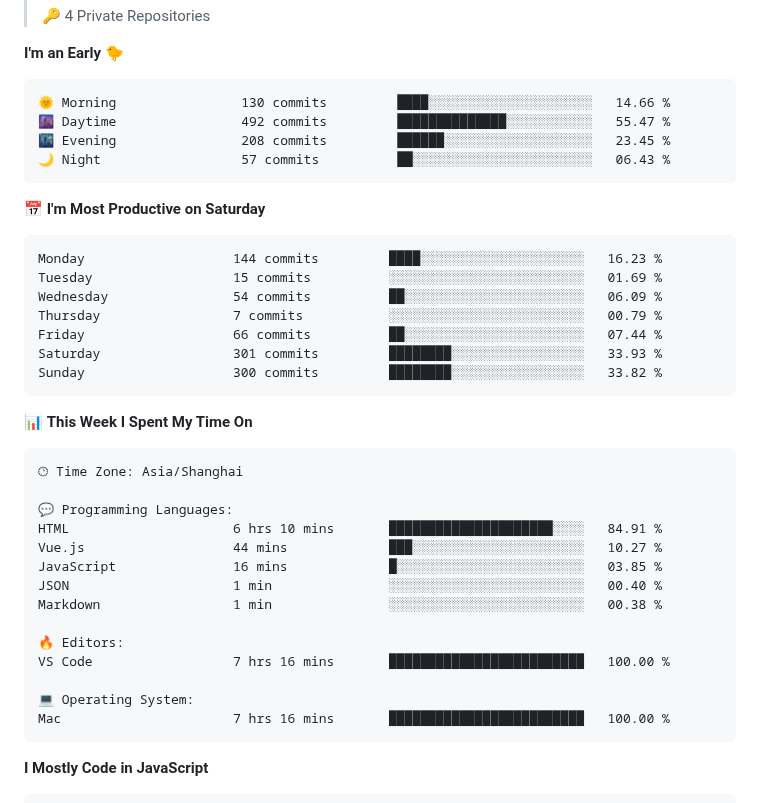
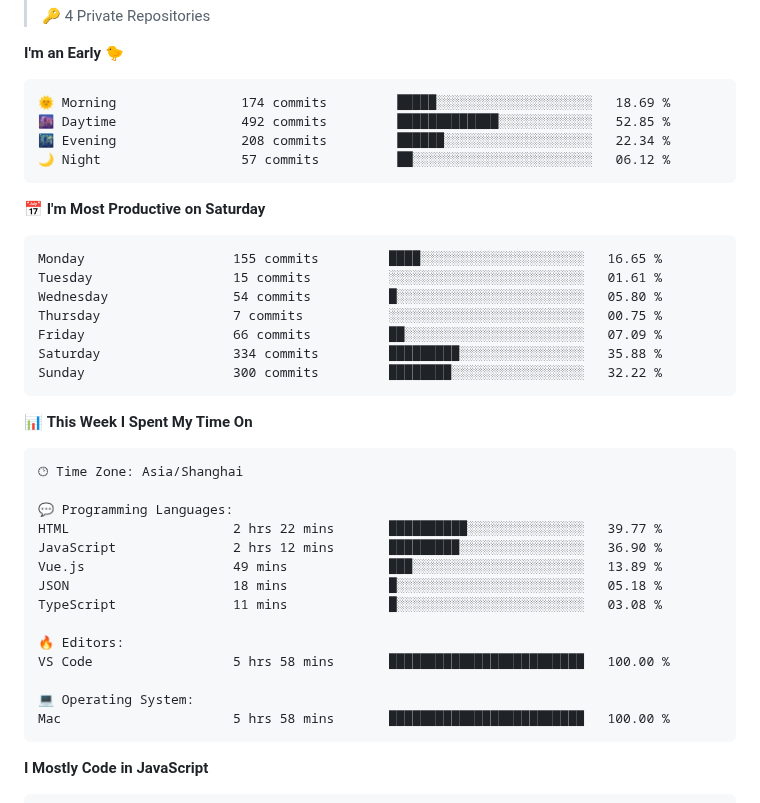
Before and after one commit to silence1018/silence1018, a Markdown page: README.md, the part around one of its changes. Rendered like a GitHub page.

Commit message:
Updated with Dev Metrics

````diff
--- a/README.md
+++ b/README.md
@@ -29,21 +29,21 @@
 **I'm an Early 🐤**
 
 ```text
-🌞 Morning                130 commits         ████░░░░░░░░░░░░░░░░░░░░░   14.66 %
-🌆 Daytime                492 commits         ██████████████░░░░░░░░░░░   55.47 %
-🌃 Evening                208 commits         ██████░░░░░░░░░░░░░░░░░░░   23.45 %
-🌙 Night                  57 commits          ██░░░░░░░░░░░░░░░░░░░░░░░   06.43 %
+🌞 Morning                174 commits         █████░░░░░░░░░░░░░░░░░░░░   18.69 %
+🌆 Daytime                492 commits         █████████████░░░░░░░░░░░░   52.85 %
+🌃 Evening                208 commits         ██████░░░░░░░░░░░░░░░░░░░   22.34 %
+🌙 Night                  57 commits          ██░░░░░░░░░░░░░░░░░░░░░░░   06.12 %
 ```
 📅 **I'm Most Productive on Saturday**
 
 ```text
-Monday                   144 commits         ████░░░░░░░░░░░░░░░░░░░░░   16.23 %
-Tuesday                  15 commits          ░░░░░░░░░░░░░░░░░░░░░░░░░   01.69 %
-Wednesday                54 commits          ██░░░░░░░░░░░░░░░░░░░░░░░   06.09 %
-Thursday                 7 commits           ░░░░░░░░░░░░░░░░░░░░░░░░░   00.79 %
-Friday                   66 commits          ██░░░░░░░░░░░░░░░░░░░░░░░   07.44 %
-Saturday                 301 commits         ████████░░░░░░░░░░░░░░░░░   33.93 %
-Sunday                   300 commits         ████████░░░░░░░░░░░░░░░░░   33.82 %
+Monday                   155 commits         ████░░░░░░░░░░░░░░░░░░░░░   16.65 %
+Tuesday                  15 commits          ░░░░░░░░░░░░░░░░░░░░░░░░░   01.61 %
+Wednesday                54 commits          █░░░░░░░░░░░░░░░░░░░░░░░░   05.80 %
+Thursday                 7 commits           ░░░░░░░░░░░░░░░░░░░░░░░░░   00.75 %
+Friday                   66 commits          ██░░░░░░░░░░░░░░░░░░░░░░░   07.09 %
+Saturday                 334 commits         █████████░░░░░░░░░░░░░░░░   35.88 %
+Sunday                   300 commits         ████████░░░░░░░░░░░░░░░░░   32.22 %
 ```
 
 
@@ -53,17 +53,17 @@ Sunday                   300 commits         ████████░░░
 🕑︎ Time Zone: Asia/Shanghai
 
 💬 Programming Languages:
-HTML                     6 hrs 10 mins       █████████████████████░░░░   84.91 %
-Vue.js                   44 mins             ███░░░░░░░░░░░░░░░░░░░░░░   10.27 %
-JavaScript               16 mins             █░░░░░░░░░░░░░░░░░░░░░░░░   03.85 %
-JSON                     1 min               ░░░░░░░░░░░░░░░░░░░░░░░░░   00.40 %
-Markdown                 1 min               ░░░░░░░░░░░░░░░░░░░░░░░░░   00.38 %
+HTML                     2 hrs 22 mins       ██████████░░░░░░░░░░░░░░░   39.77 %
+JavaScript               2 hrs 12 mins       █████████░░░░░░░░░░░░░░░░   36.90 %
+Vue.js                   49 mins             ███░░░░░░░░░░░░░░░░░░░░░░   13.89 %
+JSON                     18 mins             █░░░░░░░░░░░░░░░░░░░░░░░░   05.18 %
+TypeScript               11 mins             █░░░░░░░░░░░░░░░░░░░░░░░░   03.08 %
 
 🔥 Editors:
-VS Code                  7 hrs 16 mins       █████████████████████████   100.00 %
+VS Code                  5 hrs 58 mins       █████████████████████████   100.00 %
 
 💻 Operating System:
-Mac                      7 hrs 16 mins       █████████████████████████   100.00 %
+Mac                      5 hrs 58 mins       █████████████████████████   100.00 %
 ```
 
 **I Mostly Code in JavaScript**
````
Also changed, not shown: other parts of README.md (+2 -2 lines).
